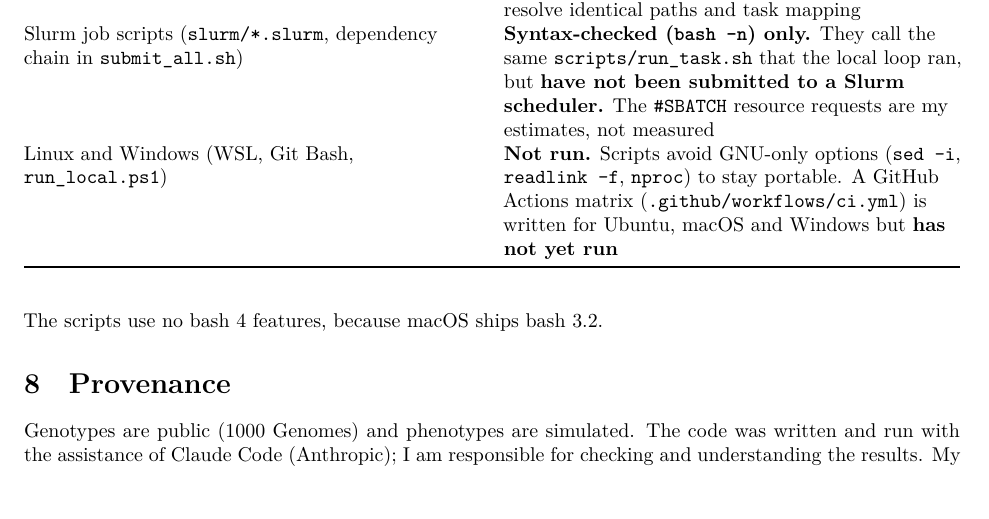
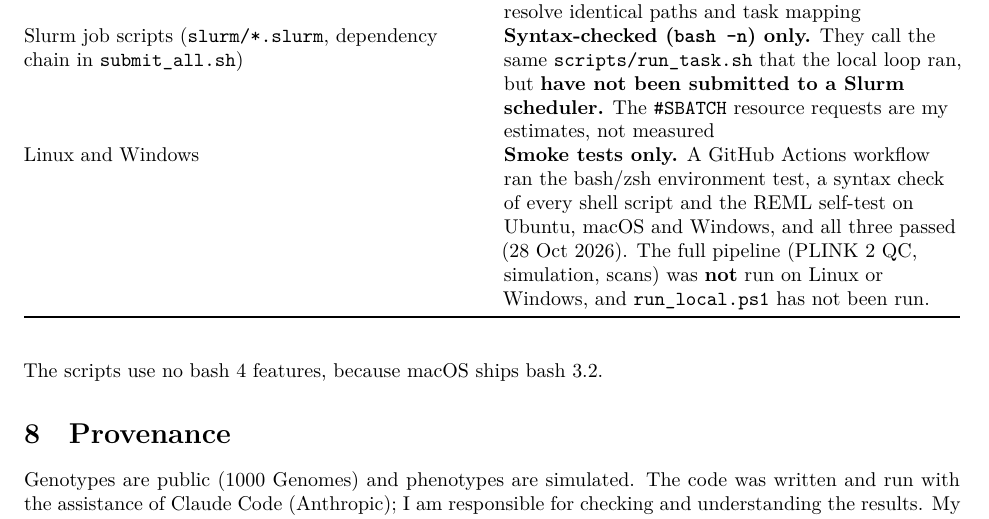
Before and after one commit to arangutambo/gwas-1000g-simulation, a Quarto document (report/report.qmd): part of page 5 of 6, cut so that both start at the same text, the shorter picture padded with empty space. Rendered offline with R 4.5, knitr and Pandoc in place of Quarto, then LaTeX, with nearby package versions; code that draws random numbers runs with fixed seeds of ours; some code elsewhere in the file could not run offline.

Commit message:
Record the Ubuntu/macOS/Windows CI smoke-test result in the report and README

```diff
--- a/report/report.qmd
+++ b/report/report.qmd
@@ -163,7 +163,7 @@ The full pipeline is in the repository: `scripts/` (bash), `R/`, `slurm/` and `r
 | QC, 20 simulation replicates, scoring and this report | **Run end to end** on macOS (Apple silicon), under the system bash 3.2 (`/bin/bash`), with PLINK 2.0 and R 4.5 |
 | `scripts/env.sh` under bash and zsh 5.9 | **Run:** `tests/test_shells.sh` checks both shells resolve identical paths and task mapping |
 | Slurm job scripts (`slurm/*.slurm`, dependency chain in `submit_all.sh`) | **Syntax-checked (`bash -n`) only.** They call the same `scripts/run_task.sh` that the local loop ran, but **have not been submitted to a Slurm scheduler.** The `#SBATCH` resource requests are my estimates, not measured |
-| Linux and Windows (WSL, Git Bash, `run_local.ps1`) | **Not run.** Scripts avoid GNU-only options (`sed -i`, `readlink -f`, `nproc`) to stay portable. A GitHub Actions matrix (`.github/workflows/ci.yml`) is written for Ubuntu, macOS and Windows but **has not yet run** |
+| Linux and Windows | **Smoke tests only.** A GitHub Actions workflow ran the bash/zsh environment test, a syntax check of every shell script and the REML self-test on Ubuntu, macOS and Windows, and all three passed (28 Oct 2026). The full pipeline (PLINK 2 QC, simulation, scans) was **not** run on Linux or Windows, and `run_local.ps1` has not been run. |
 
 The scripts use no bash 4 features, because macOS ships bash 3.2.
 
```
Also changed, not shown: README.md, 1 other file.
